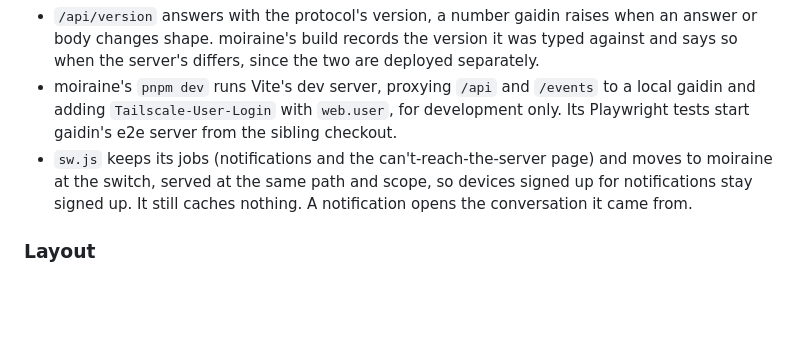
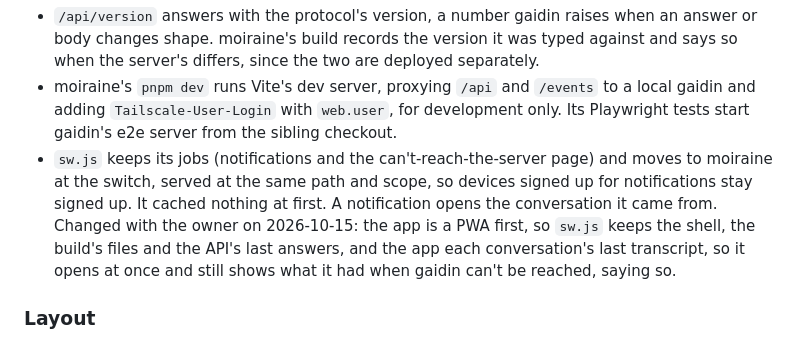
Before and after one commit to brad-j/gaidin, a Markdown page: docs/plan.md, the part around the change. Drawn GitHub-style; blank space fills up the shorter version.

```diff
--- a/docs/plan.md
+++ b/docs/plan.md
@@ -417,7 +417,7 @@ Decided with the owner:
 - moiraine depends on gaidin as `link:../gaidin` and imports `Gets`, `Posts` and `StreamEvent` from `src/web.ts` with `import type`, so a changed answer still fails `tsc` on both sides. Types are erased in the build, so none of gaidin's code ships in it. Each GET is a query keyed by its agent and conversation, and events from the stream invalidate the queries they affect. A conversation's transcript is kept by moiraine's copy of the reducer in `web/transcript.ts`, tested against the e2e server's event stream; gaidin's copy and `test/transcript.test.ts` go at the switch.
 - `/api/version` answers with the protocol's version, a number gaidin raises when an answer or body changes shape. moiraine's build records the version it was typed against and says so when the server's differs, since the two are deployed separately.
 - moiraine's `pnpm dev` runs Vite's dev server, proxying `/api` and `/events` to a local gaidin and adding `Tailscale-User-Login` with `web.user`, for development only. Its Playwright tests start gaidin's e2e server from the sibling checkout.
-- `sw.js` keeps its jobs (notifications and the can't-reach-the-server page) and moves to moiraine at the switch, served at the same path and scope, so devices signed up for notifications stay signed up. It still caches nothing. A notification opens the conversation it came from.
+- `sw.js` keeps its jobs (notifications and the can't-reach-the-server page) and moves to moiraine at the switch, served at the same path and scope, so devices signed up for notifications stay signed up. It cached nothing at first. A notification opens the conversation it came from. Changed with the owner on 2026-10-15: the app is a PWA first, so `sw.js` keeps the shell, the build's files and the API's last answers, and the app each conversation's last transcript, so it opens at once and still shows what it had when gaidin can't be reached, saying so.
 
 ### Layout
 
```
Also changed, not shown: docs/surfaces.md (+1 -1 lines).
